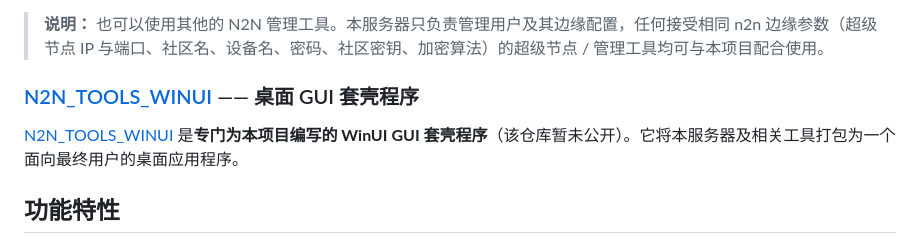
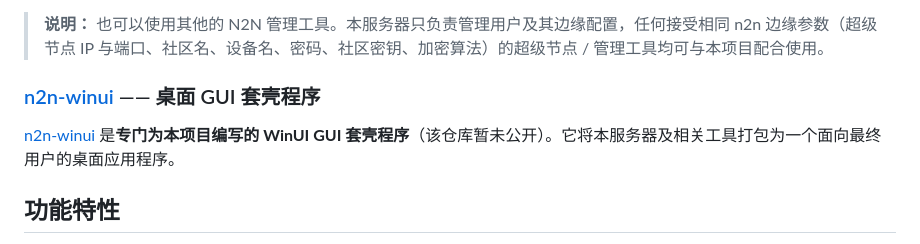
Before and after one commit to egoistic-eLily/n2n-user-server, a Markdown page: README.zh-CN.md, the part around the change. GitHub-like rendering.

```diff
--- a/README.zh-CN.md
+++ b/README.zh-CN.md
@@ -18,9 +18,9 @@
 
 > **说明：** 也可以使用其他的 N2N 管理工具。本服务器只负责管理用户及其边缘配置，任何接受相同 n2n 边缘参数（超级节点 IP 与端口、社区名、设备名、密码、社区密钥、加密算法）的超级节点 / 管理工具均可与本项目配合使用。
 
-### [N2N_TOOLS_WINUI](https://github.com/egoistic-eLily/N2N_TOOLS_WINUI) —— 桌面 GUI 套壳程序
+### [n2n-winui](https://github.com/egoistic-eLily/n2n-winui) —— 桌面 GUI 套壳程序
 
-[N2N_TOOLS_WINUI](https://github.com/egoistic-eLily/N2N_TOOLS_WINUI) 是**专门为本项目编写的 WinUI GUI 套壳程序**（该仓库暂未公开）。它将本服务器及相关工具打包为一个面向最终用户的桌面应用程序。
+[n2n-winui](https://github.com/egoistic-eLily/n2n-winui) 是**专门为本项目编写的 WinUI GUI 套壳程序**（该仓库暂未公开）。它将本服务器及相关工具打包为一个面向最终用户的桌面应用程序。
 
 ## 功能特性
 
```
Also changed, not shown: README.md (+2 -2 lines).
